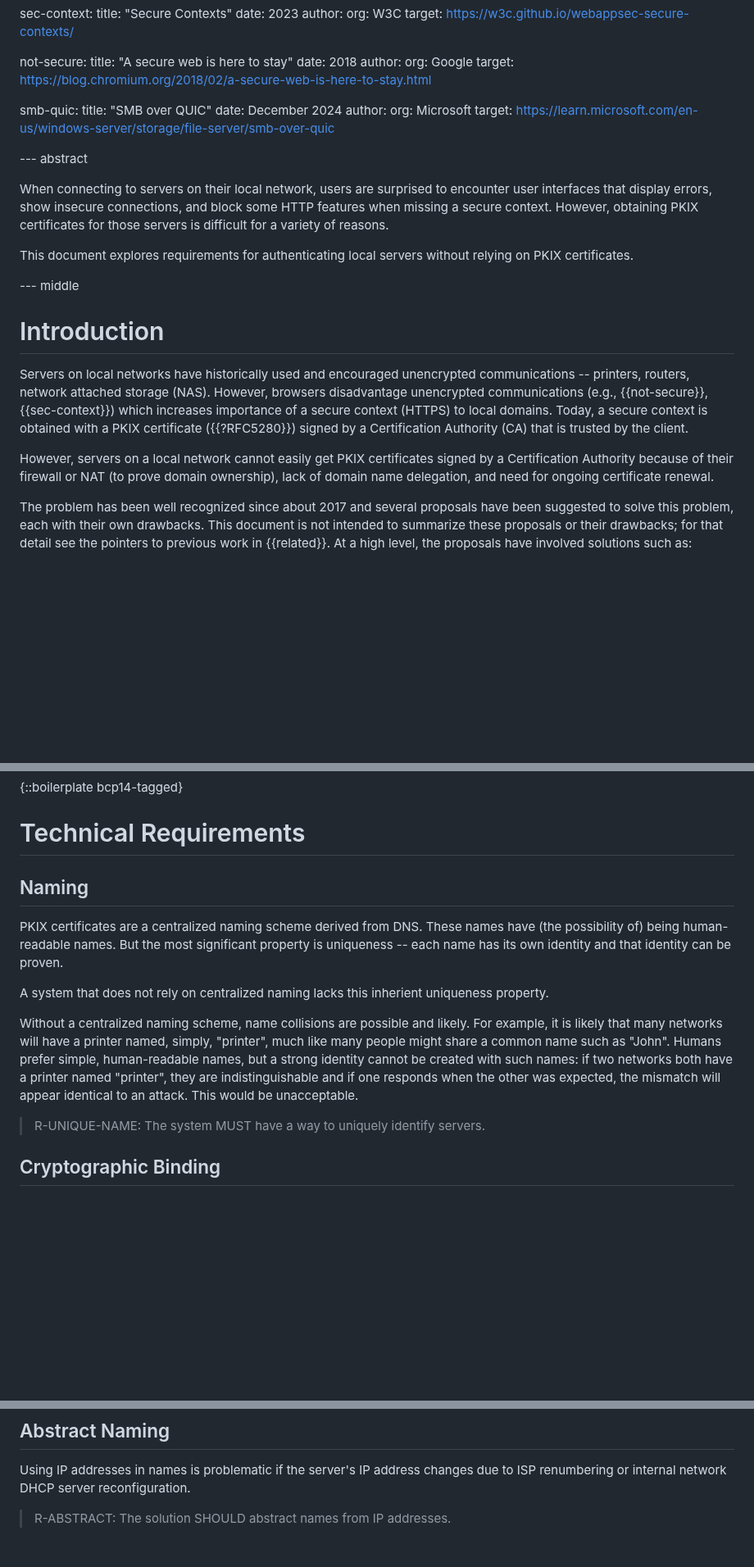
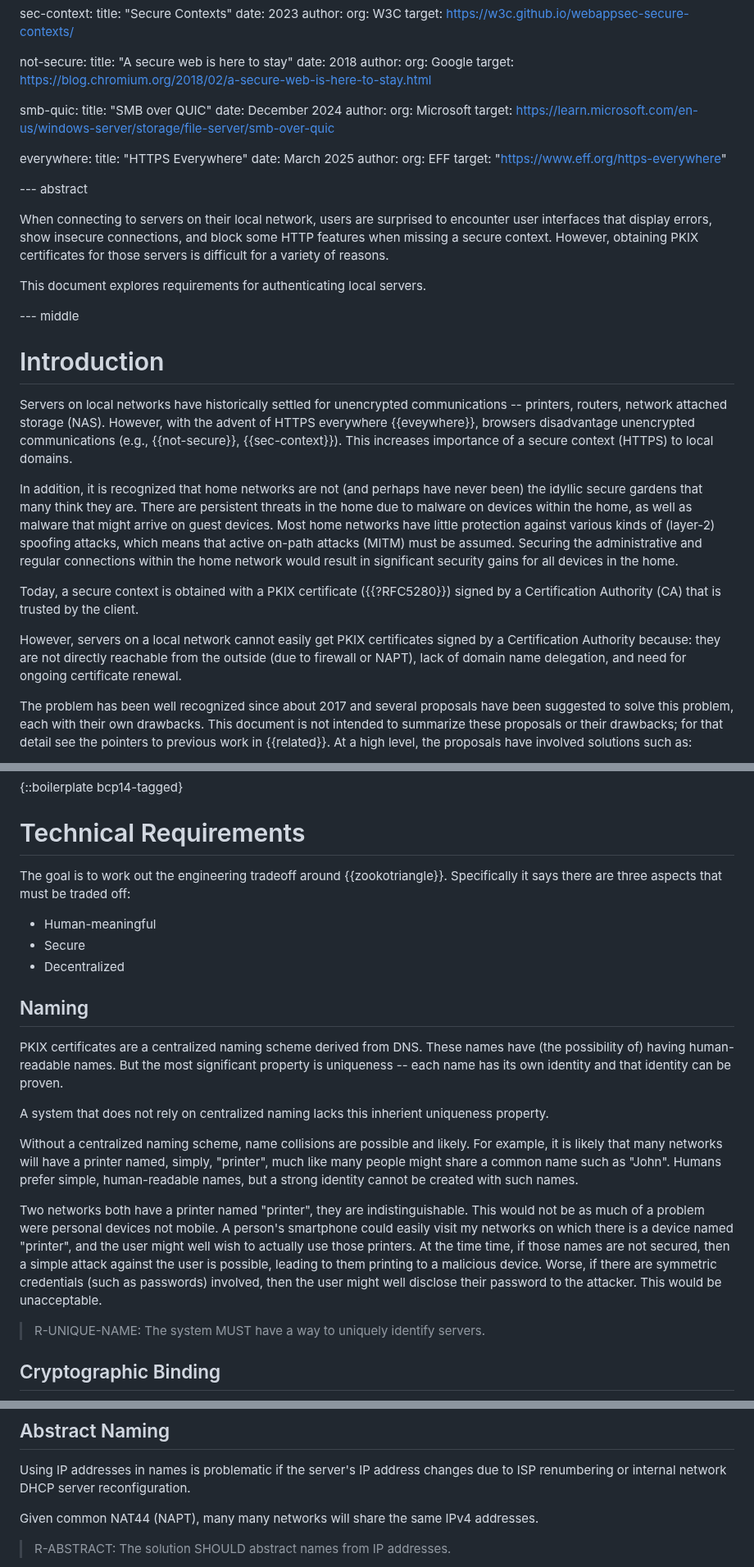
Before and after one commit to danwing/settle-requirements, a Markdown page: draft-wing-settle-requirements.md, 3 parts joined by grey strips. Shown at 82% size. Rendered like a GitHub page; blank space fills up the shorter version.

Commit message:
some edits, two new references

```diff
--- a/draft-wing-settle-requirements.md
+++ b/draft-wing-settle-requirements.md
@@ -155,6 +162,13 @@ informative:
        org: Microsoft
      target: https://learn.microsoft.com/en-us/windows-server/storage/file-server/smb-over-quic
 
+  everywhere:
+     title: "HTTPS Everywhere"
+     date: March 2025
+     author:
+       org: EFF
+     target: "https://www.eff.org/https-everywhere"
+
 --- abstract
 
 When connecting to servers on their local network, users are
@@ -164,25 +178,29 @@ when missing a secure context.  However, obtaining PKIX
 certificates for those servers is difficult for a variety
 of reasons.
 
-This document explores requirements for authenticating local servers
-without relying on PKIX certificates.
+This document explores requirements for authenticating local servers.
 
 --- middle
 
 # Introduction
 
-Servers on local networks have historically used and encouraged
+Servers on local networks have historically settled for
 unencrypted communications -- printers, routers, network attached
-storage (NAS).  However, browsers disadvantage unencrypted
-communications (e.g., {{not-secure}}, {{sec-context}}) which increases
-importance of a secure context (HTTPS) to local domains.  Today, a
-secure context is obtained with a PKIX certificate ({{?RFC5280}})
+storage (NAS).
+However, with the advent of HTTPS everywhere {{eveywhere}}, browsers disadvantage unencrypted
+communications (e.g., {{not-secure}}, {{sec-context}}).
+This increases importance of a secure context (HTTPS) to local domains.
+
+In addition, it is recognized that home networks are not (and perhaps have never been) the idyllic secure gardens that many think they are.
+There are persistent threats in the home due to malware on devices within the home, as well as malware that might arrive on guest devices.
+Most home networks have little protection against various kinds of (layer-2) spoofing attacks, which means that active on-path attacks (MITM) must be assumed.
+Securing the administrative and regular connections within the home network would result in significant security gains for all devices in the home.
+
+Today, a secure context is obtained with a PKIX certificate ({{?RFC5280}})
 signed by a Certification Authority (CA) that is trusted by the client.
 
 However, servers on a local network cannot easily get PKIX
-certificates signed by a Certification Authority because of their
-firewall or NAT (to prove domain ownership), lack of domain name
-delegation, and need for ongoing certificate renewal.
+certificates signed by a Certification Authority because: they are not directly reachable from the outside (due to firewall or NAPT), lack of domain name delegation, and need for ongoing certificate renewal.
 
 The problem has been well recognized since about 2017 and several
 proposals have been suggested to solve this problem, each with their
@@ -218,11 +236,18 @@ authentication system for local hosts.
 
 # Technical Requirements
 
+The goal is to work out the engineering tradeoff around {{zookotriangle}}.
+Specifically it says there are three aspects that must be traded off:
+
+* Human-meaningful
+* Secure
+* Decentralized
+
 ## Naming
 
 PKIX certificates are a centralized naming scheme derived from DNS.
-These names have (the possibility of) being human-readable names.  But
-the most significant property is uniqueness -- each name has its own
+These names have (the possibility of) having human-readable names.
+But the most significant property is uniqueness -- each name has its own
 identity and that identity can be proven.
 
 A system that does not rely on centralized naming lacks this inherient
@@ -232,10 +257,14 @@ Without a centralized naming scheme, name collisions are possible and
 likely.  For example, it is likely that many networks will have a
 printer named, simply, "printer", much like many people might share a
 common name such as "John".  Humans prefer simple, human-readable
-names, but a strong identity cannot be created with such names: if
-two networks both have a printer named "printer", they are indistinguishable
-and if one responds when the other was expected, the mismatch will
-appear identical to an attack.  This would be unacceptable.
+names, but a strong identity cannot be created with such names.
+
+Two networks both have a printer named "printer", they are indistinguishable.
+This would not be as much of a problem were personal devices not mobile.
+A person's smartphone could easily visit my networks on which there is a device named "printer", and the user might well wish to actually use those printers.
+At the time time, if those names are not secured, then a simple attack against the user is possible, leading to them printing to a malicious device.
+Worse, if there are symmetric credentials (such as passwords) involved, then the user might well disclose their password to the attacker.
+This would be unacceptable.
 
 > R-UNIQUE-NAME: The system MUST have a way to uniquely identify
   servers.
@@ -268,6 +297,8 @@ Web browsers and modern users both expect a URI.
 Using IP addresses in names is problematic if the server's IP address
 changes due to ISP renumbering or internal network DHCP server
 reconfiguration.
+
+Given common NAT44 (NAPT), many many networks will share the same IPv4 addresses.
 
 > R-ABSTRACT: The solution SHOULD abstract names from IP addresses.
 
```
Also changed, not shown: other parts of draft-wing-settle-requirements.md (+7 -0 lines).
